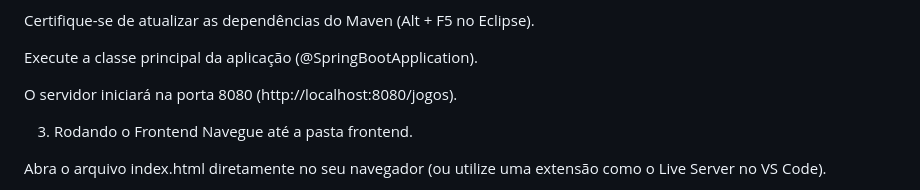
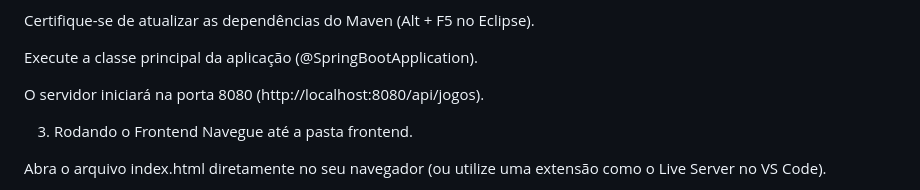
Before and after one commit to marcelo0611/projeto-jogos, a Markdown page: README.md, the part around the change. Drawn GitHub-style.

Commit message:
Atualização do endpoint da API

```diff
--- a/README.md
+++ b/README.md
@@ -83,7 +83,7 @@ Certifique-se de atualizar as dependências do Maven (Alt + F5 no Eclipse).
 
 Execute a classe principal da aplicação (@SpringBootApplication).
 
-O servidor iniciará na porta 8080 (http://localhost:8080/jogos).
+O servidor iniciará na porta 8080 (http://localhost:8080/api/jogos).
 
 3. Rodando o Frontend
 Navegue até a pasta frontend.
```
